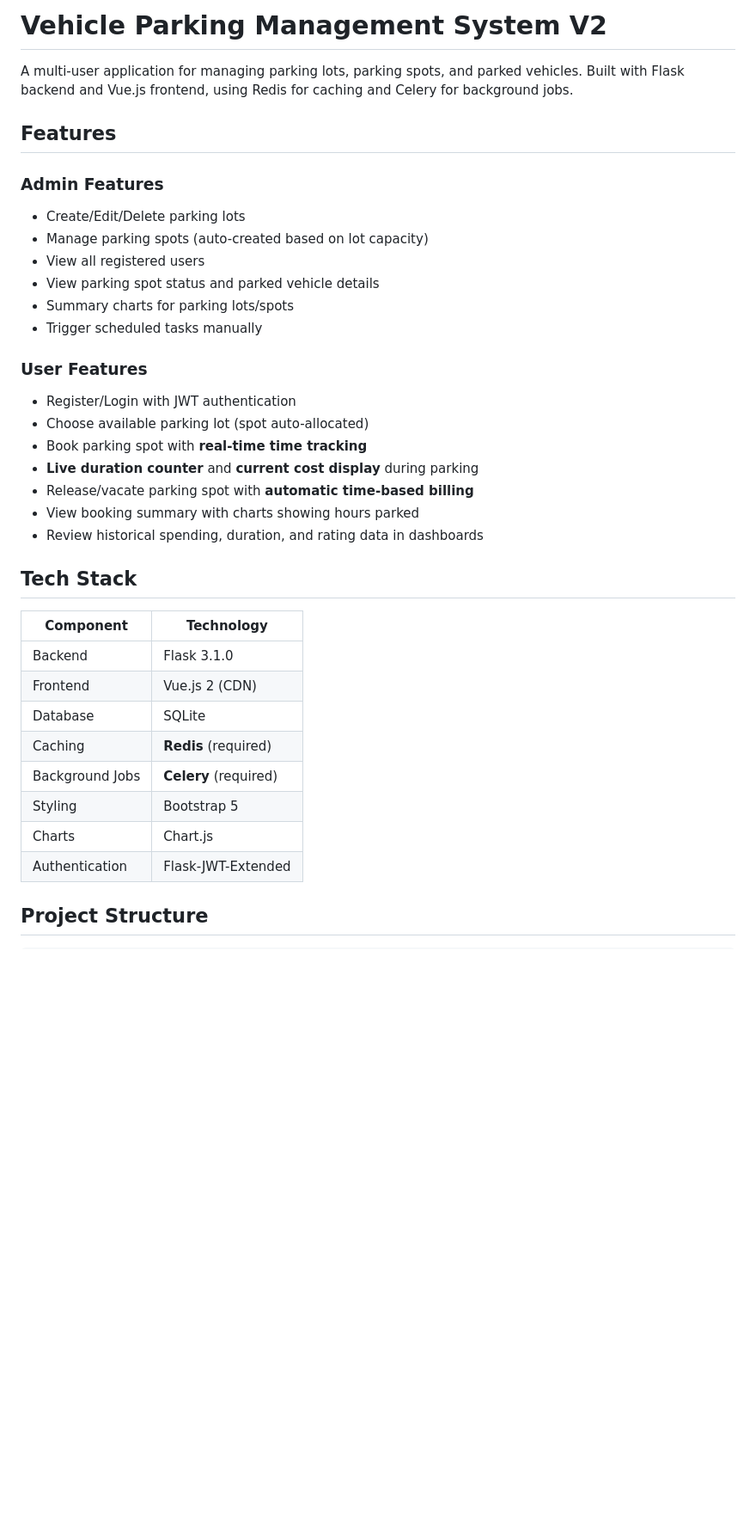
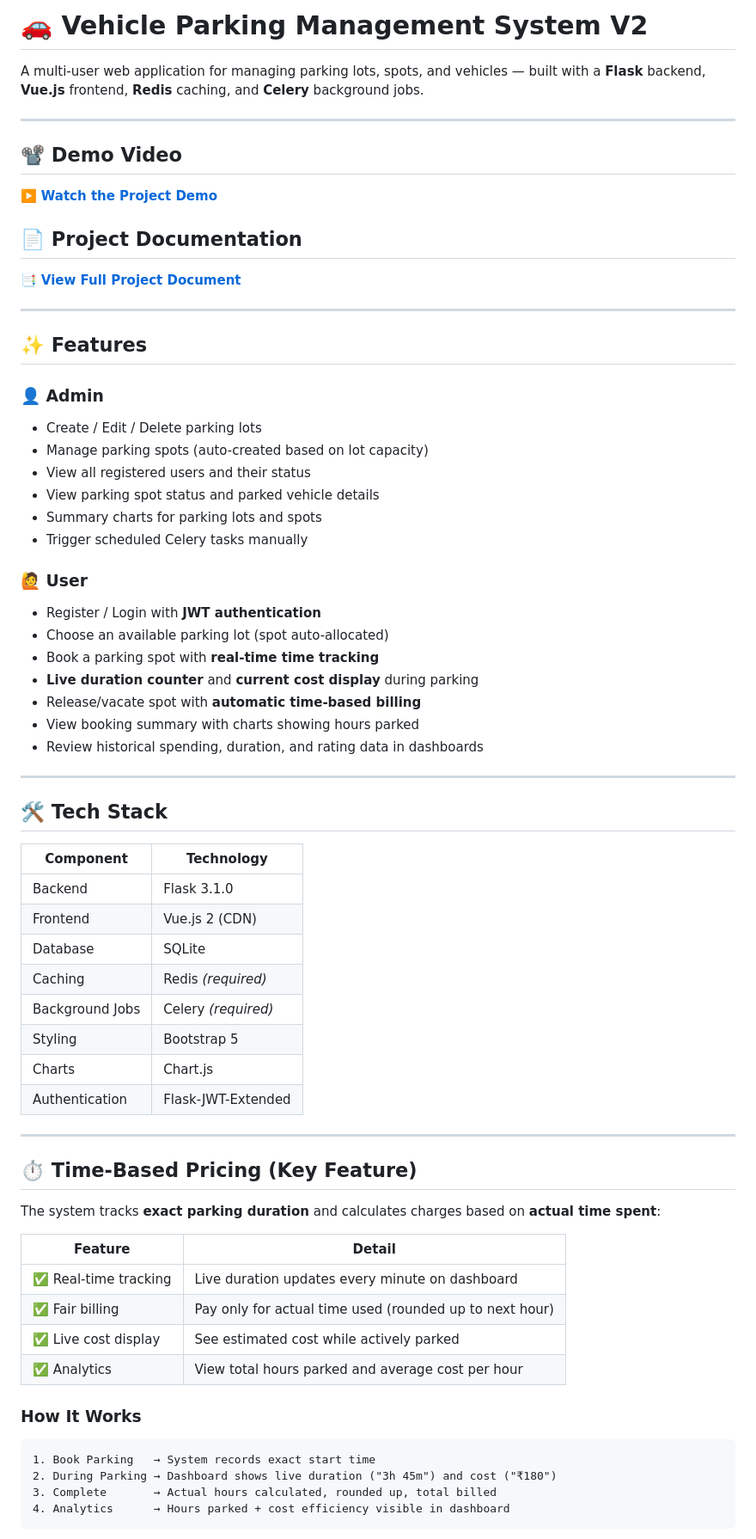
Before and after one commit to Vishupal-24/Smart-Vehicle-Parking-Management-System, a Markdown page: README.md, the part around one of its changes. Shown at 86% size. Rendered like a GitHub page; blank space fills up the shorter version.

````diff
--- a/README.md
+++ b/README.md
@@ -1,37 +1,72 @@
-# Vehicle Parking Management System V2
+# 🚗 Vehicle Parking Management System V2
 
-A multi-user application for managing parking lots, parking spots, and parked vehicles. Built with Flask backend and Vue.js frontend, using Redis for caching and Celery for background jobs.
+A multi-user web application for managing parking lots, spots, and vehicles — built with a **Flask** backend, **Vue.js** frontend, **Redis** caching, and **Celery** background jobs.
 
-## Features
+---
 
-### Admin Features
-- Create/Edit/Delete parking lots
+## 📽️ Demo Video
+
+▶️ **[Watch the Project Demo](https://drive.google.com/file/d/1otF0RZeWeOVNzqMmRzsQI2i2Wp-o6hS7/view)**
+
+## 📄 Project Documentation
+
+📑 **[View Full Project Document](https://drive.google.com/file/d/1Oc33PLsyZK62_4RO2oWiSkeoq2R82Knt/view?usp=sharing)**
+
+---
+
+## ✨ Features
+
+### 👤 Admin
+- Create / Edit / Delete parking lots
 - Manage parking spots (auto-created based on lot capacity)
-- View all registered users
+- View all registered users and their status
 - View parking spot status and parked vehicle details
-- Summary charts for parking lots/spots
-- Trigger scheduled tasks manually
+- Summary charts for parking lots and spots
+- Trigger scheduled Celery tasks manually
 
-### User Features
-- Register/Login with JWT authentication
-- Choose available parking lot (spot auto-allocated)
-- Book parking spot with **real-time time tracking**
+### 🙋 User
+- Register / Login with **JWT authentication**
+- Choose an available parking lot (spot auto-allocated)
+- Book a parking spot with **real-time time tracking**
 - **Live duration counter** and **current cost display** during parking
-- Release/vacate parking spot with **automatic time-based billing**
+- Release/vacate spot with **automatic time-based billing**
 - View booking summary with charts showing hours parked
- - Review historical spending, duration, and rating data in dashboards
+- Review historical spending, duration, and rating data in dashboards
 
-## Tech Stack
+---
 
-| Component | Technology |
-|-----------|------------|
-| Backend | Flask 3.1.0 |
-| Frontend | Vue.js 2 (CDN) |
-| Database | SQLite |
-| Caching | **Redis** (required) |
-| Background Jobs | **Celery** (required) |
-| Styling | Bootstrap 5 |
-| Charts | Chart.js |
-| Authentication | Flask-JWT-Extended |
+## 🛠️ Tech Stack
 
-## Project Structure
+| Component       | Technology               |
+|----------------|--------------------------|
+| Backend         | Flask 3.1.0              |
+| Frontend        | Vue.js 2 (CDN)           |
+| Database        | SQLite                   |
+| Caching         | Redis *(required)*       |
+| Background Jobs | Celery *(required)*      |
+| Styling         | Bootstrap 5              |
+| Charts          | Chart.js                 |
+| Authentication  | Flask-JWT-Extended       |
+
+---
+
+## ⏱️ Time-Based Pricing (Key Feature)
+
+The system tracks **exact parking duration** and calculates charges based on **actual time spent**:
+
+| Feature | Detail |
+|---|---|
+| ✅ Real-time tracking | Live duration updates every minute on dashboard |
+| ✅ Fair billing | Pay only for actual time used (rounded up to next hour) |
+| ✅ Live cost display | See estimated cost while actively parked |
+| ✅ Analytics | View total hours parked and average cost per hour |
+
+### How It Works
+
+```
+1. Book Parking   → System records exact start time
+2. During Parking → Dashboard shows live duration ("3h 45m") and cost ("₹180")
+3. Complete       → Actual hours calculated, rounded up, total billed
+4. Analytics      → Hours parked + cost efficiency visible in dashboard
+```
+
````
Also changed, not shown: other parts of README.md (+131 -152 lines).
